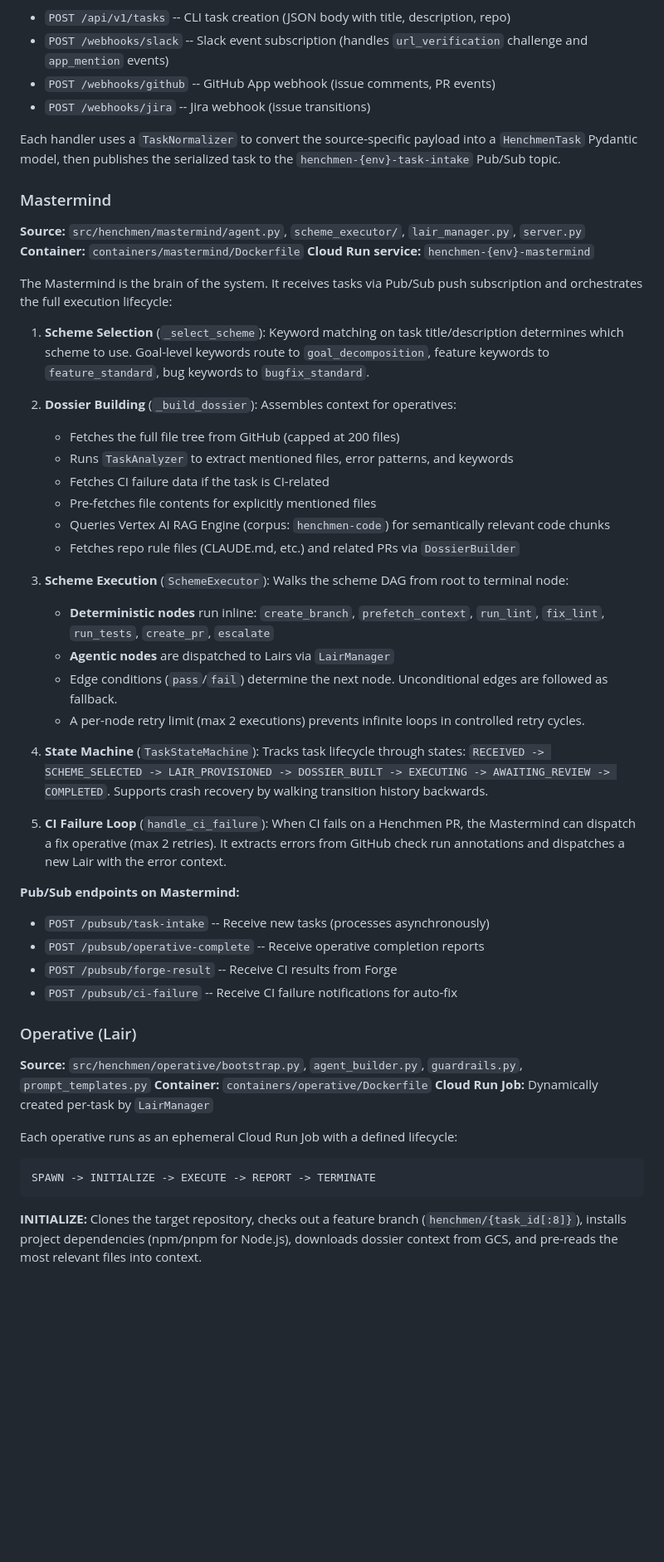
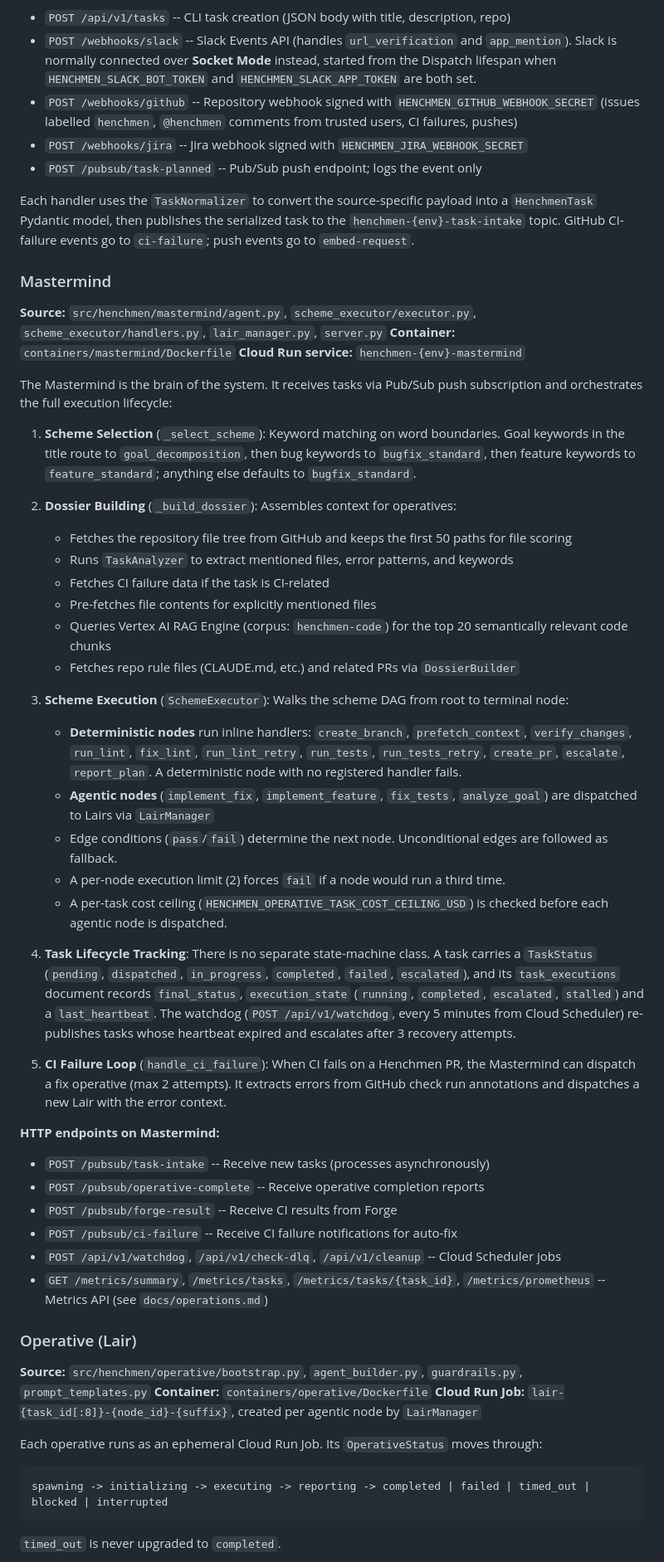
Before and after one commit to chrisciampoli/henchmen, a Markdown page: docs/architecture.md, the part around one of its changes. Shown at 83% size. GitHub-like rendering; blank space fills up the shorter version.

````diff
--- a/docs/architecture.md
+++ b/docs/architecture.md
@@ -63,56 +71,60 @@ Dispatch is the system's front door. It exposes four webhook endpoints:
 
 - `POST /api/v1/tasks` -- CLI task creation (JSON body with title, description, repo)
-- `POST /webhooks/slack` -- Slack event subscription (handles `url_verification` challenge and `app_mention` events)
-- `POST /webhooks/github` -- GitHub App webhook (issue comments, PR events)
-- `POST /webhooks/jira` -- Jira webhook (issue transitions)
+- `POST /webhooks/slack` -- Slack Events API (handles `url_verification` and `app_mention`). Slack is normally connected over **Socket Mode** instead, started from the Dispatch lifespan when `HENCHMEN_SLACK_BOT_TOKEN` and `HENCHMEN_SLACK_APP_TOKEN` are both set.
+- `POST /webhooks/github` -- Repository webhook signed with `HENCHMEN_GITHUB_WEBHOOK_SECRET` (issues labelled `henchmen`, `@henchmen` comments from trusted users, CI failures, pushes)
+- `POST /webhooks/jira` -- Jira webhook signed with `HENCHMEN_JIRA_WEBHOOK_SECRET`
+- `POST /pubsub/task-planned` -- Pub/Sub push endpoint; logs the event only
 
-Each handler uses a `TaskNormalizer` to convert the source-specific payload into a `HenchmenTask` Pydantic model, then publishes the serialized task to the `henchmen-{env}-task-intake` Pub/Sub topic.
+Each handler uses the `TaskNormalizer` to convert the source-specific payload into a `HenchmenTask` Pydantic model, then publishes the serialized task to the `henchmen-{env}-task-intake` topic. GitHub CI-failure events go to `ci-failure`; push events go to `embed-request`.
 
 ### Mastermind
 
-**Source:** `src/henchmen/mastermind/agent.py`, `scheme_executor/`, `lair_manager.py`, `server.py`
+**Source:** `src/henchmen/mastermind/agent.py`, `scheme_executor/executor.py`, `scheme_executor/handlers.py`, `lair_manager.py`, `server.py`
 **Container:** `containers/mastermind/Dockerfile`
 **Cloud Run service:** `henchmen-{env}-mastermind`
 
 The Mastermind is the brain of the system. It receives tasks via Pub/Sub push subscription and orchestrates the full execution lifecycle:
 
-1. **Scheme Selection** (`_select_scheme`): Keyword matching on task title/description determines which scheme to use. Goal-level keywords route to `goal_decomposition`, feature keywords to `feature_standard`, bug keywords to `bugfix_standard`.
+1. **Scheme Selection** (`_select_scheme`): Keyword matching on word boundaries. Goal keywords in the title route to `goal_decomposition`, then bug keywords to `bugfix_standard`, then feature keywords to `feature_standard`; anything else defaults to `bugfix_standard`.
 
 2. **Dossier Building** (`_build_dossier`): Assembles context for operatives:
-   - Fetches the full file tree from GitHub (capped at 200 files)
+   - Fetches the repository file tree from GitHub and keeps the first 50 paths for file scoring
    - Runs `TaskAnalyzer` to extract mentioned files, error patterns, and keywords
    - Fetches CI failure data if the task is CI-related
    - Pre-fetches file contents for explicitly mentioned files
-   - Queries Vertex AI RAG Engine (corpus: `henchmen-code`) for semantically relevant code chunks
+   - Queries Vertex AI RAG Engine (corpus: `henchmen-code`) for the top 20 semantically relevant code chunks
    - Fetches repo rule files (CLAUDE.md, etc.) and related PRs via `DossierBuilder`
 
 3. **Scheme Execution** (`SchemeExecutor`): Walks the scheme DAG from root to terminal node:
-   - **Deterministic nodes** run inline: `create_branch`, `prefetch_context`, `run_lint`, `fix_lint`, `run_tests`, `create_pr`, `escalate`
-   - **Agentic nodes** are dispatched to Lairs via `LairManager`
+   - **Deterministic nodes** run inline handlers: `create_branch`, `prefetch_context`, `verify_changes`, `run_lint`, `fix_lint`, `run_lint_retry`, `run_tests`, `run_tests_retry`, `create_pr`, `escalate`, `report_plan`. A deterministic node with no registered handler fails.
+   - **Agentic nodes** (`implement_fix`, `implement_feature`, `fix_tests`, `analyze_goal`) are dispatched to Lairs via `LairManager`
    - Edge conditions (`pass`/`fail`) determine the next node. Unconditional edges are followed as fallback.
-   - A per-node retry limit (max 2 executions) prevents infinite loops in controlled retry cycles.
+   - A per-node execution limit (2) forces `fail` if a node would run a third time.
+   - A per-task cost ceiling (`HENCHMEN_OPERATIVE_TASK_COST_CEILING_USD`) is checked before each agentic node is dispatched.
 
-4. **State Machine** (`TaskStateMachine`): Tracks task lifecycle through states: `RECEIVED -> SCHEME_SELECTED -> LAIR_PROVISIONED -> DOSSIER_BUILT -> EXECUTING -> AWAITING_REVIEW -> COMPLETED`. Supports crash recovery by walking transition history backwards.
+4. **Task Lifecycle Tracking**: There is no separate state-machine class. A task carries a `TaskStatus` (`pending`, `dispatched`, `in_progress`, `completed`, `failed`, `escalated`), and its `task_executions` document records `final_status`, `execution_state` (`running`, `completed`, `escalated`, `stalled`) and a `last_heartbeat`. The watchdog (`POST /api/v1/watchdog`, every 5 minutes from Cloud Scheduler) re-publishes tasks whose heartbeat expired and escalates after 3 recovery attempts.
 
-5. **CI Failure Loop** (`handle_ci_failure`): When CI fails on a Henchmen PR, the Mastermind can dispatch a fix operative (max 2 retries). It extracts errors from GitHub check run annotations and dispatches a new Lair with the error context.
+5. **CI Failure Loop** (`handle_ci_failure`): When CI fails on a Henchmen PR, the Mastermind can dispatch a fix operative (max 2 attempts). It extracts errors from GitHub check run annotations and dispatches a new Lair with the error context.
 
-**Pub/Sub endpoints on Mastermind:**
+**HTTP endpoints on Mastermind:**
 - `POST /pubsub/task-intake` -- Receive new tasks (processes asynchronously)
 - `POST /pubsub/operative-complete` -- Receive operative completion reports
 - `POST /pubsub/forge-result` -- Receive CI results from Forge
 - `POST /pubsub/ci-failure` -- Receive CI failure notifications for auto-fix
+- `POST /api/v1/watchdog`, `/api/v1/check-dlq`, `/api/v1/cleanup` -- Cloud Scheduler jobs
+- `GET /metrics/summary`, `/metrics/tasks`, `/metrics/tasks/{task_id}`, `/metrics/prometheus` -- Metrics API (see `docs/operations.md`)
 
 ### Operative (Lair)
 
 **Source:** `src/henchmen/operative/bootstrap.py`, `agent_builder.py`, `guardrails.py`, `prompt_templates.py`
 **Container:** `containers/operative/Dockerfile`
-**Cloud Run Job:** Dynamically created per-task by `LairManager`
+**Cloud Run Job:** `lair-{task_id[:8]}-{node_id}-{suffix}`, created per agentic node by `LairManager`
 
-Each operative runs as an ephemeral Cloud Run Job with a defined lifecycle:
+Each operative runs as an ephemeral Cloud Run Job. Its `OperativeStatus` moves through:
 
 ```
-SPAWN -> INITIALIZE -> EXECUTE -> REPORT -> TERMINATE
+spawning -> initializing -> executing -> reporting -> completed | failed | timed_out | blocked | interrupted
 ```
 
-**INITIALIZE:** Clones the target repository, checks out a feature branch (`henchmen/{task_id[:8]}`), installs project dependencies (npm/pnpm for Node.js), downloads dossier context from GCS, and pre-reads the most relevant files into context.
+`timed_out` is never upgraded to `completed`.
 
````
Also changed, not shown: other parts of docs/architecture.md (+122 -96 lines).
